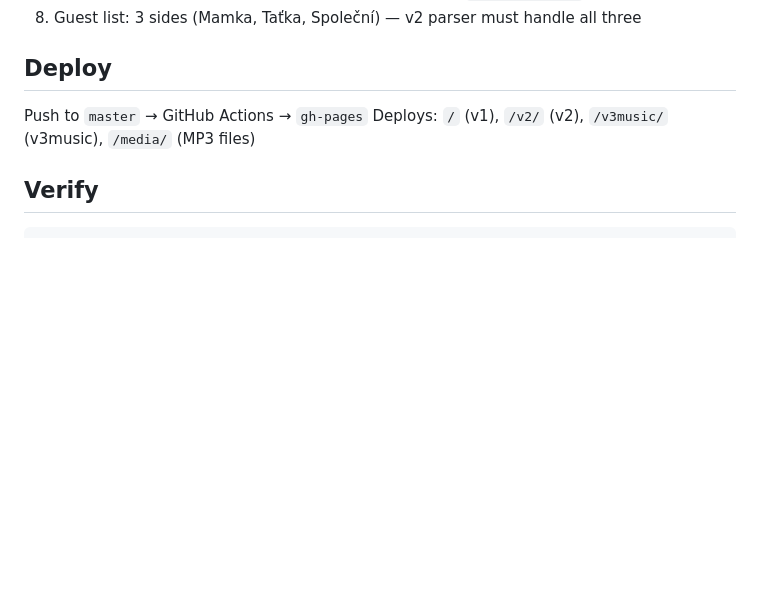
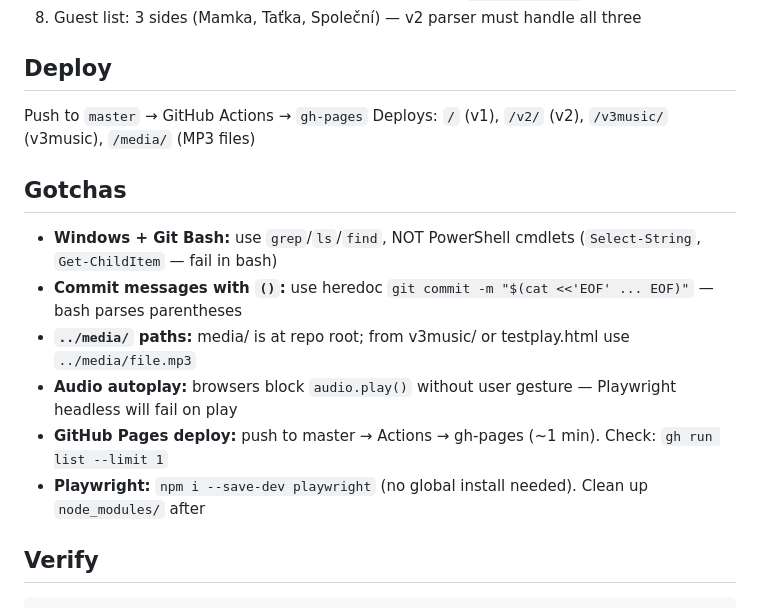
Before and after one commit to martinpaprcka77/PaprckoviSvatba2026, a Markdown page: AGENTS.md, the part around the change. GitHub-like rendering; blank space fills up the shorter version.

Commit message:
@ docs: add Gotchas section — Windows bash, commit heredoc, media paths
Session learnings that would trip up future Claude sessions.

Co-Authored-By: Claude Opus 4.7 <noreply@anthropic.com>
@

````diff
--- a/AGENTS.md
+++ b/AGENTS.md
@@ -55,6 +55,14 @@ node -e "..."                       # see Verify section below
 Push to `master` → GitHub Actions → `gh-pages`
 Deploys: `/` (v1), `/v2/` (v2), `/v3music/` (v3music), `/media/` (MP3 files)
 
+## Gotchas
+- **Windows + Git Bash:** use `grep`/`ls`/`find`, NOT PowerShell cmdlets (`Select-String`, `Get-ChildItem` — fail in bash)
+- **Commit messages with `()`:** use heredoc `git commit -m "$(cat <<'EOF' ... EOF)"` — bash parses parentheses
+- **`../media/` paths:** media/ is at repo root; from v3music/ or testplay.html use `../media/file.mp3`
+- **Audio autoplay:** browsers block `audio.play()` without user gesture — Playwright headless will fail on play
+- **GitHub Pages deploy:** push to master → Actions → gh-pages (~1 min). Check: `gh run list --limit 1`
+- **Playwright:** `npm i --save-dev playwright` (no global install needed). Clean up `node_modules/` after
+
 ## Verify
 ```bash
 python -c "
````
